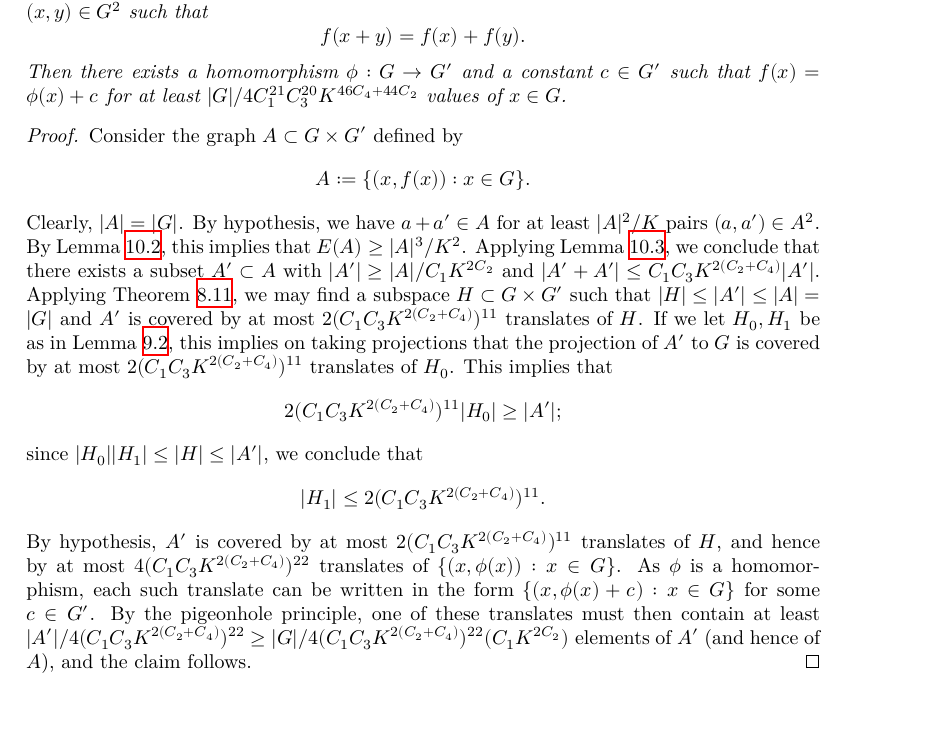
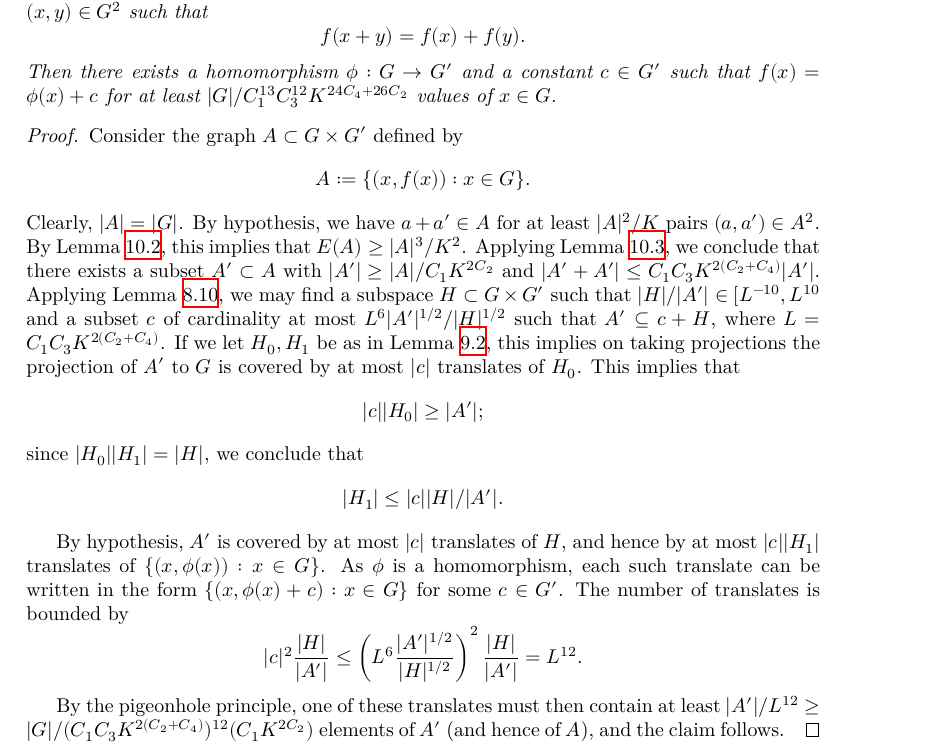
Before and after one commit to teorth/pfr, a LaTeX thesis (blueprint/src/print.tex, which reads blueprint/src/chapter/approx_hom_pfr.tex): part of page 34 of 39, cut so that both start at the same text, the shorter picture padded with empty space. Compiled offline with XeLaTeX.

Commit message:
improve blueprint for approx_PFR

```diff
--- a/blueprint/src/chapter/approx_hom_pfr.tex
+++ b/blueprint/src/chapter/approx_hom_pfr.tex
@@ -27,15 +27,38 @@ $$ C_1 = 2^4, C_2 = 1, C_3 = 2^{10}, C_4 = 4.$$
 \begin{theorem}[Approximate homomorphism form of PFR]\label{approx-hom-pfr}\lean{approx_hom_pfr}\leanok Let $G,G'$ be finite abelian $2$-groups.
   Let $f: G \to G'$ be a function, and suppose that there are at least $|G|^2 / K$ pairs $(x,y) \in G^2$ such that
 $$ f(x+y) = f(x) + f(y).$$
-Then there exists a homomorphism $\phi: G \to G'$ and a constant $c \in G'$ such that $f(x) = \phi(x)+c$ for at least $|G| / 4C_1^{21} C_3^{20} K^{46C_4+44 C_2}$ values of $x \in G$.
+Then there exists a homomorphism $\phi: G \to G'$ and a constant $c \in G'$
+such that $f(x) = \phi(x)+c$ for at least $|G| / C_1^{13} C_3^{12}
+K^{24C_4+26 C_2}$ values of $x \in G$.
 \end{theorem}
 
-\begin{proof}\uses{goursat, cs-bound, bsg, pfr-improv} Consider the graph $A \subset G \times G'$ defined by
+\begin{proof}\uses{goursat, cs-bound, bsg, PFR_conjecture_improv_aux} Consider the graph $A \subset G \times G'$ defined by
 $$ A := \{ (x,f(x)): x \in G \}.$$
-Clearly, $|A| = |G|$.  By hypothesis, we have $a+a' \in A$ for at least $|A|^2/K$ pairs $(a,a') \in A^2$.  By Lemma \ref{cs-bound}, this implies that $E(A) \geq |A|^3/K^2$.  Applying Lemma \ref{bsg}, we conclude that there exists a subset $A' \subset A$ with $|A'| \geq |A|/C_1 K^{2C_2}$ and $|A'+A'| \leq C_1C_3 K^{2(C_2+C_4)} |A'|$.  Applying Theorem \ref{pfr-improv}, we may find a subspace $H \subset G \times G'$ such that $|H| \leq |A'| \leq |A| = |G|$ and $A'$ is covered by at most $2 (C_1C_3 K^{2(C_2+C_4)})^{11}$ translates of $H$.  If we let $H_0,H_1$ be as in Lemma \ref{goursat}, this implies on taking projections that the projection of $A'$ to $G$ is covered by at most $2 (C_1C_3 K^{2(C_2+C_4)})^{11}$ translates of $H_0$.  This implies that
-$$ 2 (C_1C_3 K^{2(C_2+C_4)})^{11} |H_0| \geq |A'|;$$
-since $|H_0| |H_1| \leq |H| \leq |A'|$, we conclude that
-$$ |H_1| \leq 2(C_1C_3 K^{2(C_2+C_4)})^{11}.$$
-By hypothesis, $A'$ is covered by at most $2(C_1C_3 K^{2(C_2+C_4)})^{11}$ translates of $H$, and hence by at most $4(C_1C_3 K^{2(C_2+C_4)})^{22}$ translates of $\{ (x,\phi(x)): x \in G \}$.  As $\phi$ is a homomorphism, each such translate can be written in the form $\{ (x,\phi(x)+c): x \in G \}$ for some $c \in G'$.  By the pigeonhole principle, one of these translates must then contain at least
-$|A'|/4(C_1C_3 K^{2(C_2+C_4)})^{22} \geq |G| / 4 (C_1C_3 K^{2(C_2+C_4)})^{22} (C_1 K^{2C_2})$ elements of $A'$ (and hence of $A$), and the claim follows.
+Clearly, $|A| = |G|$.  By hypothesis, we have $a+a' \in A$ for at least
+$|A|^2/K$ pairs $(a,a') \in A^2$. By Lemma \ref{cs-bound}, this implies that
+$E(A) \geq |A|^3/K^2$.  Applying Lemma \ref{bsg}, we conclude that there
+exists a subset $A' \subset A$ with $|A'| \geq |A|/C_1 K^{2C_2}$ and $|A'+A'|
+\leq C_1C_3 K^{2(C_2+C_4)} |A'|$. Applying Lemma \ref{pfr_aux-improv}, we may
+find a subspace $H \subset G \times G'$ such that $|H| / |A'| \in [L^{-10},
+L^{10}$ and a subset $c$ of cardinality at most $L^6 |A'|^{1/2} / |H|^{1/2}$
+such that $A' \subseteq c + H$, where $L =  C_1C_3 K^{2(C_2+C_4)}$. If we let
+$H_0,H_1$ be as in Lemma \ref{goursat}, this implies on taking projections
+the projection of $A'$ to $G$ is covered by at most $|c|$ translates of
+$H_0$.  This implies that
+$$ |c| |H_0| \geq |A'|;$$
+since $|H_0| |H_1| = |H|$, we conclude that
+$$ |H_1| \leq |c| |H|/|A'|.$$
+
+By hypothesis, $A'$ is covered by at most $|c|$ translates of $H$, and hence
+by at most $|c| |H_1|$ translates of $\{ (x,\phi(x)): x \in G \}$.  As $\phi$
+is a homomorphism, each such translate can be written in the form $\{
+(x,\phi(x)+c): x \in G \}$ for some $c \in G'$. The number of translates is
+bounded by
+$$
+|c|^2 \frac{|H|}{|A'|} \leq \left(L^6 \frac{|A'|^{1/2}}{|H|^{1/2}}\right)^2 \frac{|H|}{|A'|} = L^{12}.
+$$
+
+By the pigeonhole principle, one of these translates must then contain at
+least $|A'|/L^{12} \geq |G| / (C_1C_3 K^{2(C_2+C_4)})^{12} (C_1 K^{2C_2})$
+elements of $A'$ (and hence of $A$), and the claim follows.
 \end{proof}
```
Also changed, not shown: 1 other file.
